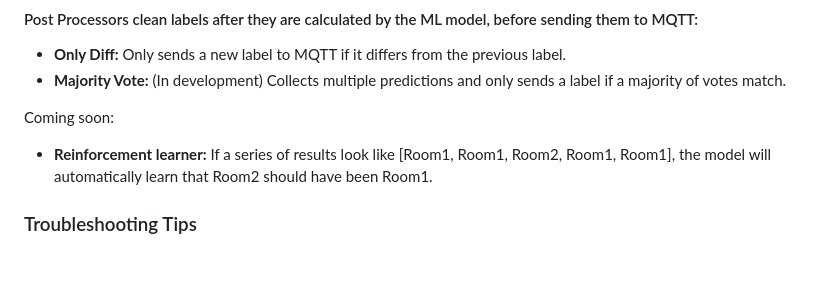
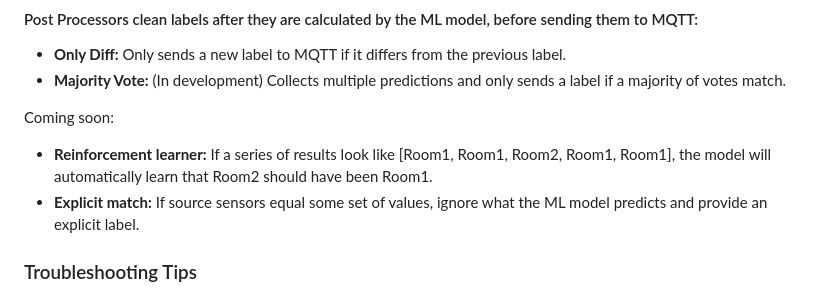
Before and after one commit to donutsoft/ml2mqtt, a Markdown page: README.md, the part around the change. GitHub-like rendering; blank space fills up the shorter version.

```diff
--- a/README.md
+++ b/README.md
@@ -100,6 +100,7 @@ Coming soon:
 
 Coming soon:
 - **Reinforcement learner:** If a series of results look like [Room1, Room1, Room2, Room1, Room1], the model will automatically learn that Room2 should have been Room1.
+- **Explicit match:** If source sensors equal some set of values, ignore what the ML model predicts and provide an explicit label.
 
 ### Troubleshooting Tips
 - Ensure that your sensors are consistently sending data to MQTT. The NodeRed debug node can help with this.
```
